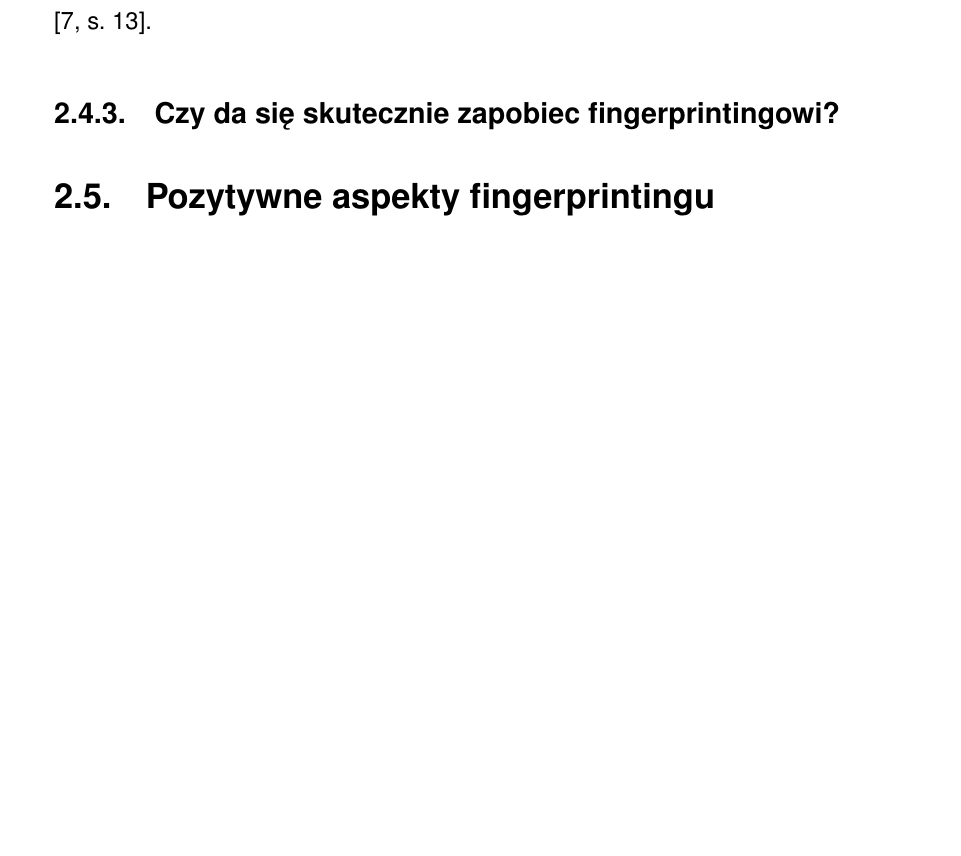
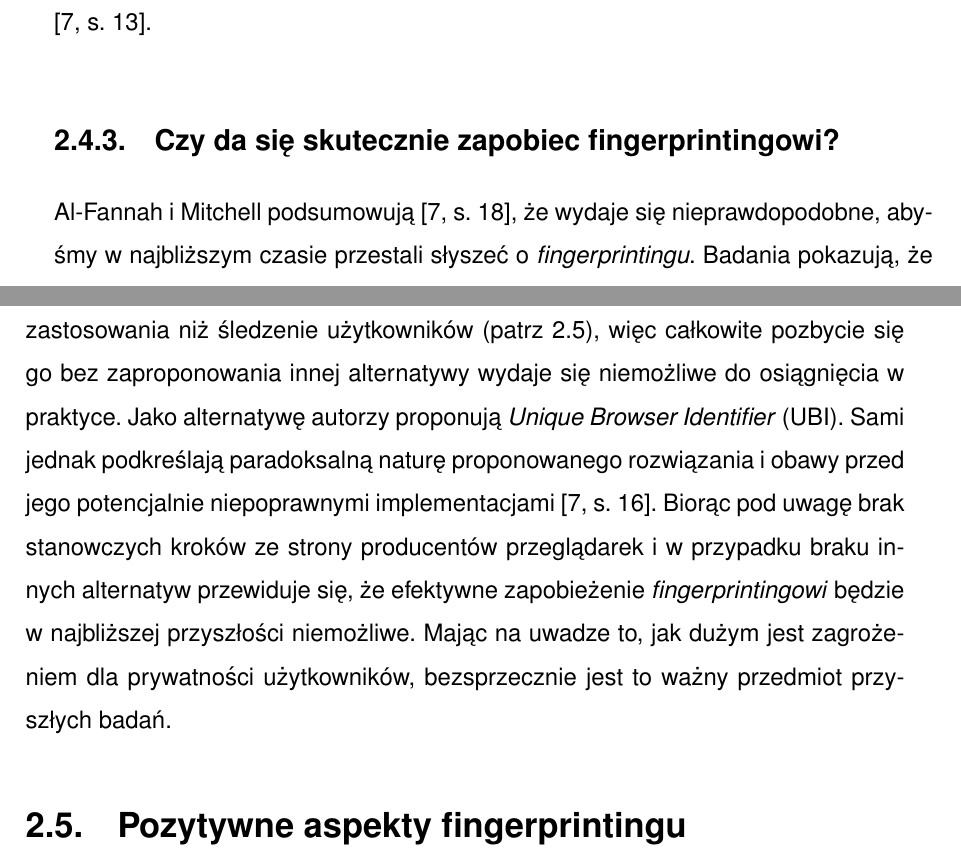
Before and after one commit to amwolff/be, a LaTeX thesis (thesis/document.tex, which reads thesis/tex/02.tex): part of page 23 of 31 before the commit and two parts of pages 23 and 24 of 32 after it, the two joined at a grey line, cut so that both start at the same text, the shorter picture padded with empty space. Compiled offline with pdfLaTeX.

Commit message:
Finish the 2.4.3

```diff
--- a/thesis/tex/02.tex
+++ b/thesis/tex/02.tex
@@ -203,5 +203,19 @@ internetowych korzystających z tej metody identyfikacji. \cite[s.
 13]{al2020too}.
 
 \subsection{Czy da się skutecznie zapobiec fingerprintingowi?}
+Al-Fannah i Mitchell podsumowują \cite[s. 18]{al2020too}, że wydaje się
+nieprawdopodobne, abyśmy w najbliższym czasie przestali słyszeć o
+\emph{fingerprintingu}. Badania pokazują, że jego użycie ciągle rośnie.
+Identyfikacja za pomocą \emph{fingerprintingu} ma także inne zastosowania niż
+śledzenie użytkowników (patrz 2.5), więc całkowite pozbycie się go bez
+zaproponowania innej alternatywy wydaje się niemożliwe do osiągnięcia w
+praktyce. Jako alternatywę autorzy proponują \emph{Unique Browser Identifier}
+(UBI). Sami jednak podkreślają paradoksalną naturę proponowanego rozwiązania i
+obawy przed jego potencjalnie niepoprawnymi implementacjami \cite[s.
+16]{al2020too}. Biorąc pod uwagę brak stanowczych kroków ze strony producentów
+przeglądarek i w przypadku braku innych alternatyw przewiduje się, że efektywne
+zapobieżenie \emph{fingerprintingowi} będzie w najbliższej przyszłości
+niemożliwe. Mając na uwadze to, jak dużym jest zagrożeniem dla prywatności
+użytkowników, bezsprzecznie jest to ważny przedmiot przyszłych badań.
 
 \section{Pozytywne aspekty fingerprintingu}
```
Also changed, not shown: thesis/document.pdf.
